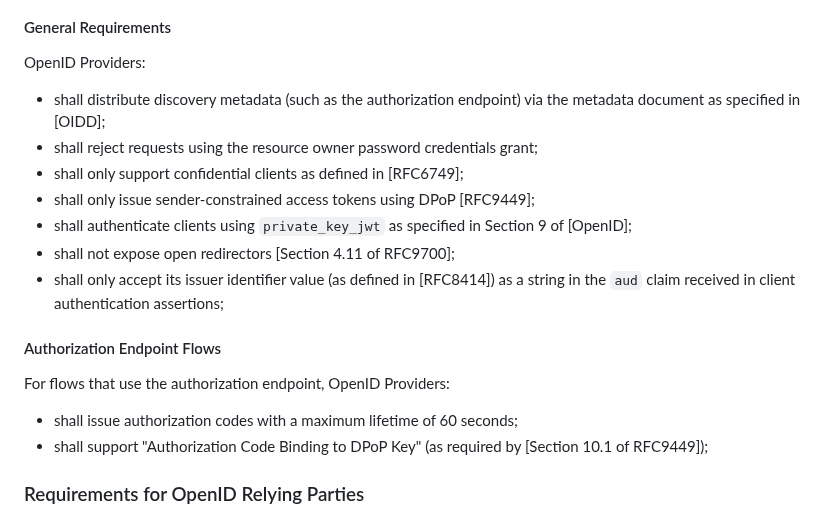
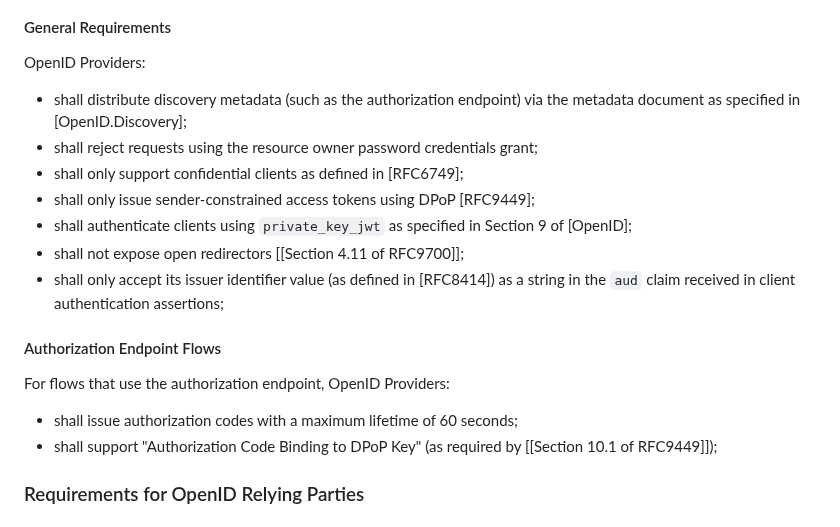
Before and after one commit to openid/ipsie-openid-sl1, a Markdown page: draft-openid-ipsie-sl1-profile.md, the part around the change. Rendered like a GitHub page.

Commit message:
fix refs

```diff
--- a/draft-openid-ipsie-sl1-profile.md
+++ b/draft-openid-ipsie-sl1-profile.md
@@ -130,12 +130,12 @@ In the following, a profile of the following technologies is defined:
 
 OpenID Providers:
 
-* shall distribute discovery metadata (such as the authorization endpoint) via the metadata document as specified in [OIDD];
+* shall distribute discovery metadata (such as the authorization endpoint) via the metadata document as specified in [OpenID.Discovery];
 * shall reject requests using the resource owner password credentials grant;
 * shall only support confidential clients as defined in [RFC6749];
 * shall only issue sender-constrained access tokens using DPoP [RFC9449];
 * shall authenticate clients using `private_key_jwt` as specified in Section 9 of [OpenID];
-* shall not expose open redirectors [Section 4.11 of RFC9700];
+* shall not expose open redirectors [[Section 4.11 of RFC9700]];
 * shall only accept its issuer identifier value (as defined in [RFC8414]) as a string in the `aud` claim received in client authentication assertions;
 
 
@@ -144,7 +144,7 @@ OpenID Providers:
 For flows that use the authorization endpoint, OpenID Providers:
 
 * shall issue authorization codes with a maximum lifetime of 60 seconds;
-* shall support "Authorization Code Binding to DPoP Key" (as required by [Section 10.1 of RFC9449]);
+* shall support "Authorization Code Binding to DPoP Key" (as required by [[Section 10.1 of RFC9449]]);
 
 
 ### Requirements for OpenID Relying Parties
```
